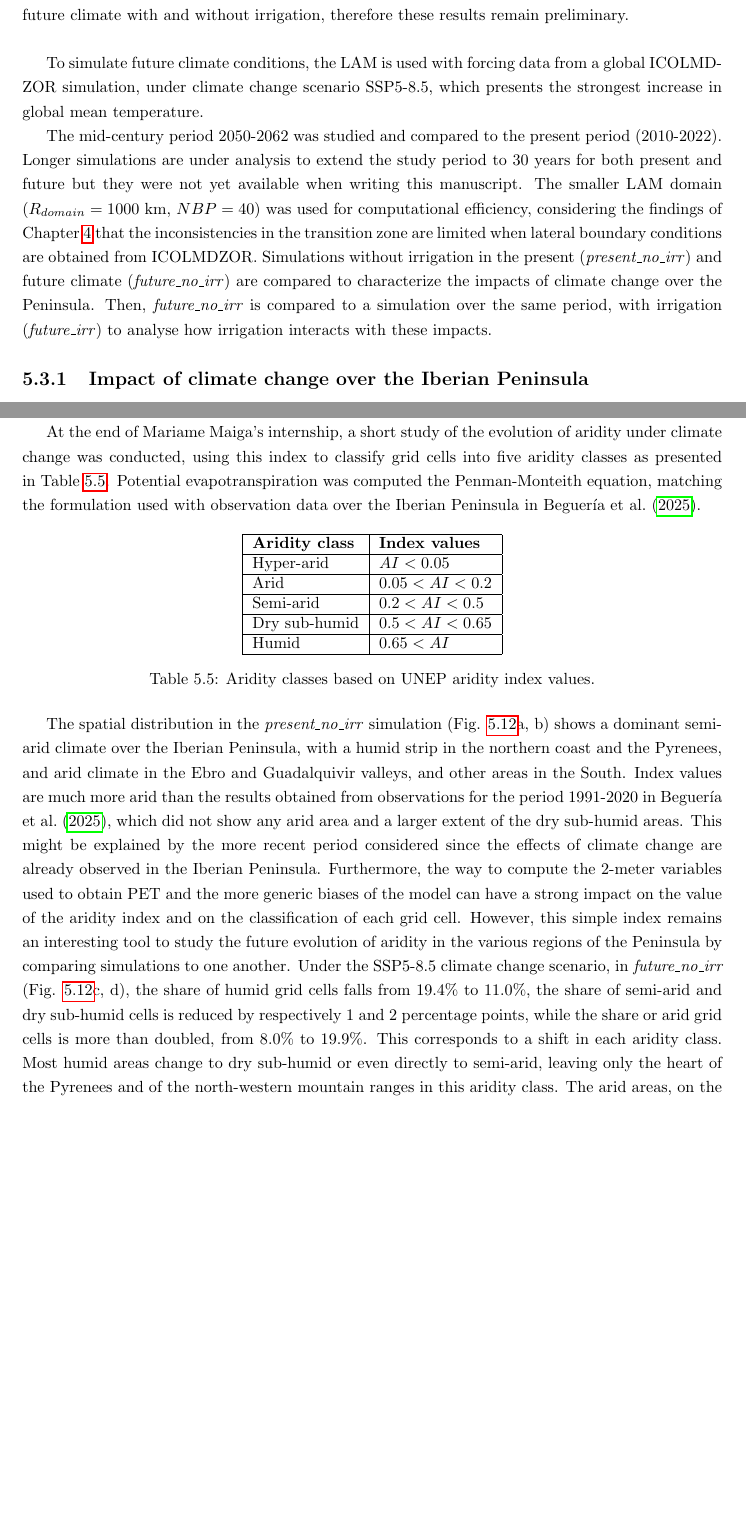
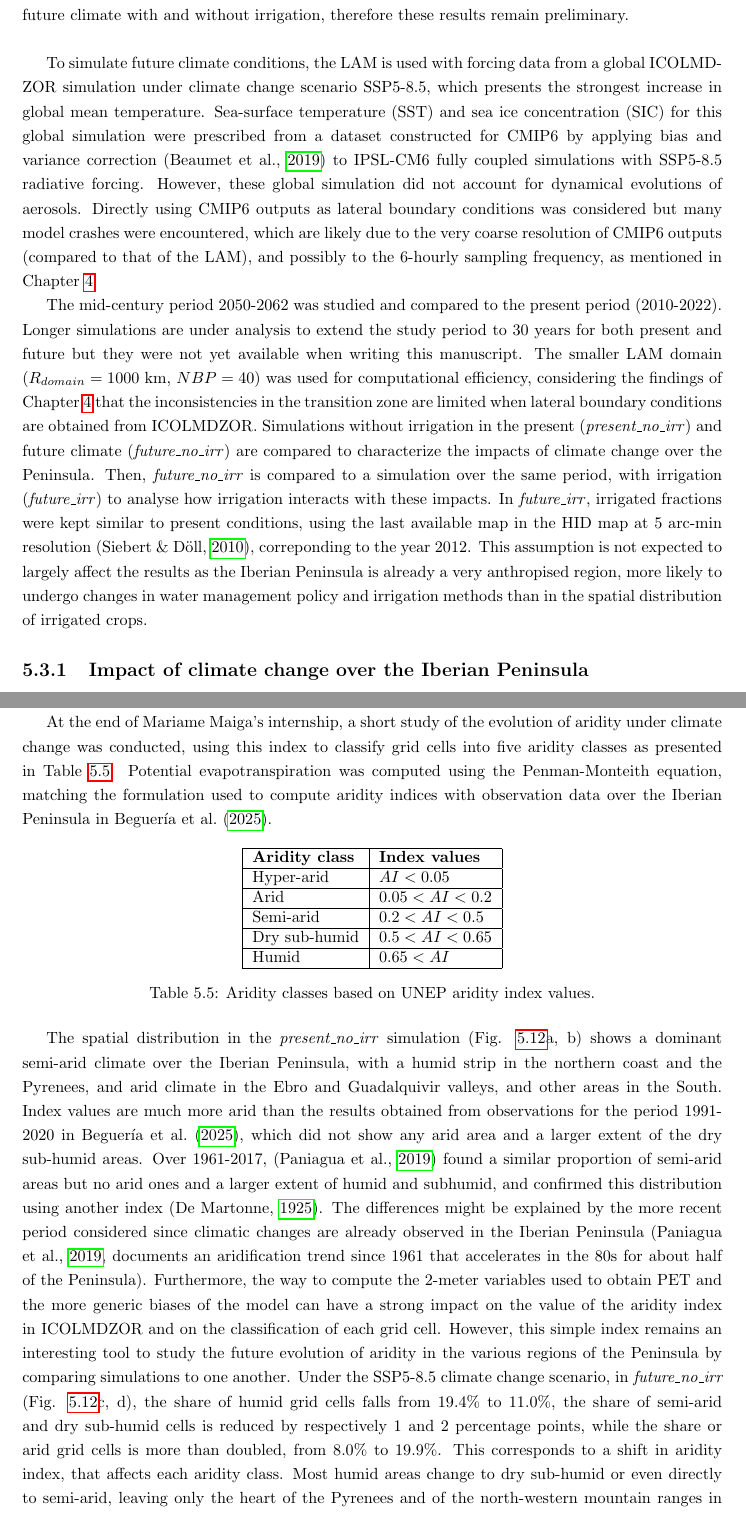
Before and after one commit to ptiengou/Manuscrit_LaTeX, a LaTeX thesis (main.tex, which reads 5.future.tex): two parts of pages 25 and 31 of 42, joined at a grey line, cut so that both start at the same text, the shorter picture padded with empty space. Compiled offline with pdfLaTeX.

Commit message:
v2 of future section

```diff
--- a/5.future.tex
+++ b/5.future.tex
@@ -3,13 +3,15 @@ Multiple technical issues were encountered to obtain reliable simulations of fut
 
 \hfill
 
-To simulate future climate conditions, the LAM is used with forcing data from a global ICOLMDZOR simulation, under climate change scenario SSP5-8.5, which presents the strongest increase in global mean temperature.
-%todo: FC Tu peux aller chercher un peu de precision dans le papier de Pedro. On utilise des SST et SIC issues de simulations couplées avec l'ocean pour CMIP6 pour faire des simulations forcées en SST et SIC avec GES correspondant au scenario. Mes simulations ont été faites sans aerosols; c est un peu dommage mais comme genere les forçages globaux est tres lourd et que je m en suis rendu compte un peu tard j ai prefere ne pas recommencer + contrainte de temps de Mariame. On peut aussi dire que l on rencontre des difficultes pour utilser directement les sorties CMIP6 à 6h a cause des resolutions laches des simul. globales qui genere des contrasts trop forts entre le LAM et le forçage. On avait vu un moyen de faire avec yan mais j ai oublié et  c etait trop tard pour le stage
+To simulate future climate conditions, the LAM is used with forcing data from a global ICOLMDZOR simulation under climate change scenario SSP5-8.5, which presents the strongest increase in global mean temperature.
+Sea-surface temperature (SST) and sea ice concentration (SIC) for this global simulation were prescribed from a dataset constructed for CMIP6 by applying bias and variance correction \citep{beaumet_assessing_2019} to IPSL-CM6 fully coupled simulations with SSP5-8.5 radiative forcing.
+However, these global simulation did not account for dynamical evolutions of aerosols.
+Directly using CMIP6 outputs as lateral boundary conditions was considered but many model crashes were encountered, which are likely due to the very coarse resolution of CMIP6 outputs (compared to that of the LAM), and possibly to the 6-hourly sampling frequency, as mentioned in Chapter \ref{chap:forcing}.
 
 The mid-century period 2050-2062 was studied and compared to the present period (2010-2022). Longer simulations are under analysis to extend the study period to 30 years for both present and future but they were not yet available when writing this manuscript.
 The smaller LAM domain ($R_{domain} = 1000$ km, $NBP=40$) was used for computational efficiency, considering the findings of Chapter \ref{chap:forcing} that the inconsistencies in the transition zone are limited when lateral boundary conditions are obtained from ICOLMDZOR.
 Simulations without irrigation in the present (\presnoirr) and future climate (\futnoirr) are compared to characterize the impacts of climate change over the Peninsula. Then, \futnoirr is compared to a simulation over the same period, with irrigation (\futirr) to analyse how irrigation interacts with these impacts.
-
+In \futirr, irrigated fractions were kept similar to present conditions, using the last available map in the HID map at 5 arc-min resolution \citep{siebert_quantifying_2010}, correponding to the year 2012. This assumption is not expected to largely affect the results as the Iberian Peninsula is already a very anthropised region, more likely to undergo changes in water management policy and irrigation methods than in the spatial distribution of irrigated crops.
 
 \subsection{Impact of climate change over the Iberian Peninsula}
 
@@ -216,7 +218,7 @@ Aridity indices are often used as a way to characterize continental regions and
 This index is most relevant when averaged over multiple years to reduce sensitivity to specific droughts or extreme precipitation events.
 
 At the end of Mariame Maiga's internship, a short study of the evolution of aridity under climate change was conducted, using this index to classify grid cells into five aridity classes as presented in Table \ref{table:aridity_classes}.
-Potential evapotranspiration was computed the Penman-Monteith equation, matching the formulation used with observation data over the Iberian Peninsula in \citet{begueria_aridity_2025}.
+Potential evapotranspiration was computed using the Penman-Monteith equation, matching the formulation used to compute aridity indices with observation data over the Iberian Peninsula in \citet{begueria_aridity_2025}.
 %taken from ORCHIDEE's \textit{evapot\_corr} variable, which is computed by applying a correction from \citet{milly_potential_1992} to the formulation given for $E_{pot}$ in Chapter \ref{chap:methods}.
 
 \begin{table}[h]
@@ -241,9 +243,10 @@ Potential evapotranspiration was computed the Penman-Monteith equation, matching
 \end{table}
 
 The spatial distribution in the \presnoirr simulation (Fig. \ref{fig:aridity_index_v2}a, b) shows a dominant semi-arid climate over the Iberian Peninsula, with a humid strip in the northern coast and the Pyrenees, and arid climate in the Ebro and Guadalquivir valleys, and other areas in the South.
-Index values are much more arid than the results obtained from observations for the period 1991-2020 in \citet{begueria_aridity_2025}, which did not show any arid area and a larger extent of the dry sub-humid areas. This might be explained by the more recent period considered since the effects of climate change are already observed in the Iberian Peninsula.
-Furthermore, the way to compute the 2-meter variables used to obtain PET and the more generic biases of the model can have a strong impact on the value of the aridity index and on the classification of each grid cell. However, this simple index remains an interesting tool to study the future evolution of aridity in the various regions of the Peninsula by comparing simulations to one another.
-Under the SSP5-8.5 climate change scenario, in \futnoirr (Fig. \ref{fig:aridity_index_v2}c, d), the share of humid grid cells falls from 19.4\% to 11.0\%, the share of semi-arid and dry sub-humid cells is reduced by respectively 1 and 2 percentage points, while the share or arid grid cells is more than doubled, from 8.0\% to 19.9\%. This corresponds to a shift in each aridity class. Most humid areas change to dry sub-humid or even directly to semi-arid, leaving only the heart of the Pyrenees and of the north-western mountain ranges in this aridity class. The arid areas, on the contrary, extend to encompass a large share of the Ebro, Guadiana and Guadalquivir valleys. This shift in aridity is consistent with the changes described in Fig. \ref{fig:diffmaps_present_future}, a decrease of precipitation and an increase in temperature (which partly drives PET).
+Index values are much more arid than the results obtained from observations for the period 1991-2020 in \citet{begueria_aridity_2025}, which did not show any arid area and a larger extent of the dry sub-humid areas. Over 1961-2017, \citep{paniagua_aridity_2019} found a similar proportion of semi-arid areas but no arid ones and a larger extent of humid and subhumid, and confirmed this distribution using another index \citep{DeMartonne1925}.
+The differences might be explained by the more recent period considered since climatic changes are already observed in the Iberian Peninsula \citep[][documents an aridification trend since 1961 that accelerates in the 80s for about half of the Peninsula]{paniagua_aridity_2019}.
+Furthermore, the way to compute the 2-meter variables used to obtain PET and the more generic biases of the model can have a strong impact on the value of the aridity index in ICOLMDZOR and on the classification of each grid cell. However, this simple index remains an interesting tool to study the future evolution of aridity in the various regions of the Peninsula by comparing simulations to one another.
+Under the SSP5-8.5 climate change scenario, in \futnoirr (Fig. \ref{fig:aridity_index_v2}c, d), the share of humid grid cells falls from 19.4\% to 11.0\%, the share of semi-arid and dry sub-humid cells is reduced by respectively 1 and 2 percentage points, while the share or arid grid cells is more than doubled, from 8.0\% to 19.9\%. This corresponds to a shift in aridity index, that affects each aridity class. Most humid areas change to dry sub-humid or even directly to semi-arid, leaving only the heart of the Pyrenees and of the north-western mountain ranges in this aridity class. The arid areas, on the contrary, extend to encompass a large share of the Ebro, Guadiana and Guadalquivir valleys. This shift in aridity is consistent with the changes described in Fig. \ref{fig:diffmaps_present_future}, a decrease of precipitation and an increase in temperature (which partly drives PET), and is also described in \citet{fonseca_agricultural_2022} for water dependent regions like the Ebro and Guadalquivir basins.
 
 The influence of irrigation on this evolution under climate change remains limited (Fig. \ref{fig:aridity_index_v2}). The share of arid grid cells is lower in \futirr (16.2\%) than \futnoirr (19.9\%), which is mostly compensated by a larger share of semi-arid grid cells (65.3\% instead of 62.9\%) whereas the share of humid cells increase by one percentage point. Irrigation has an effect on the aridity index through the moistening and cooling of the lower atmosphere, which can decrease PET, and through the changes in precipitation. As described in Fig. \ref{fig:diffmaps_future_irr}, the cooling induced by irrigation is rather small compared to the warming induced by climate change, and the increases in precipitation are mostly located in the elevated areas. This explains why irrigation is not able to limit the expansion of the arid areas in the valleys under climate change.
 The results presented here are clearly dependent on the the choice of the aridity index and on the biases of the model for near-surface variables and precipitation, which would require further investigation. In practical terms, they still suggest that although irrigation is an adaptation strategy which can help sustaining plant growth in the valleys, it has very limited long-term benefits on the local and regional climate over cultivated areas.
```
Also changed, not shown: 5.future.tex (4 more changed lines).
